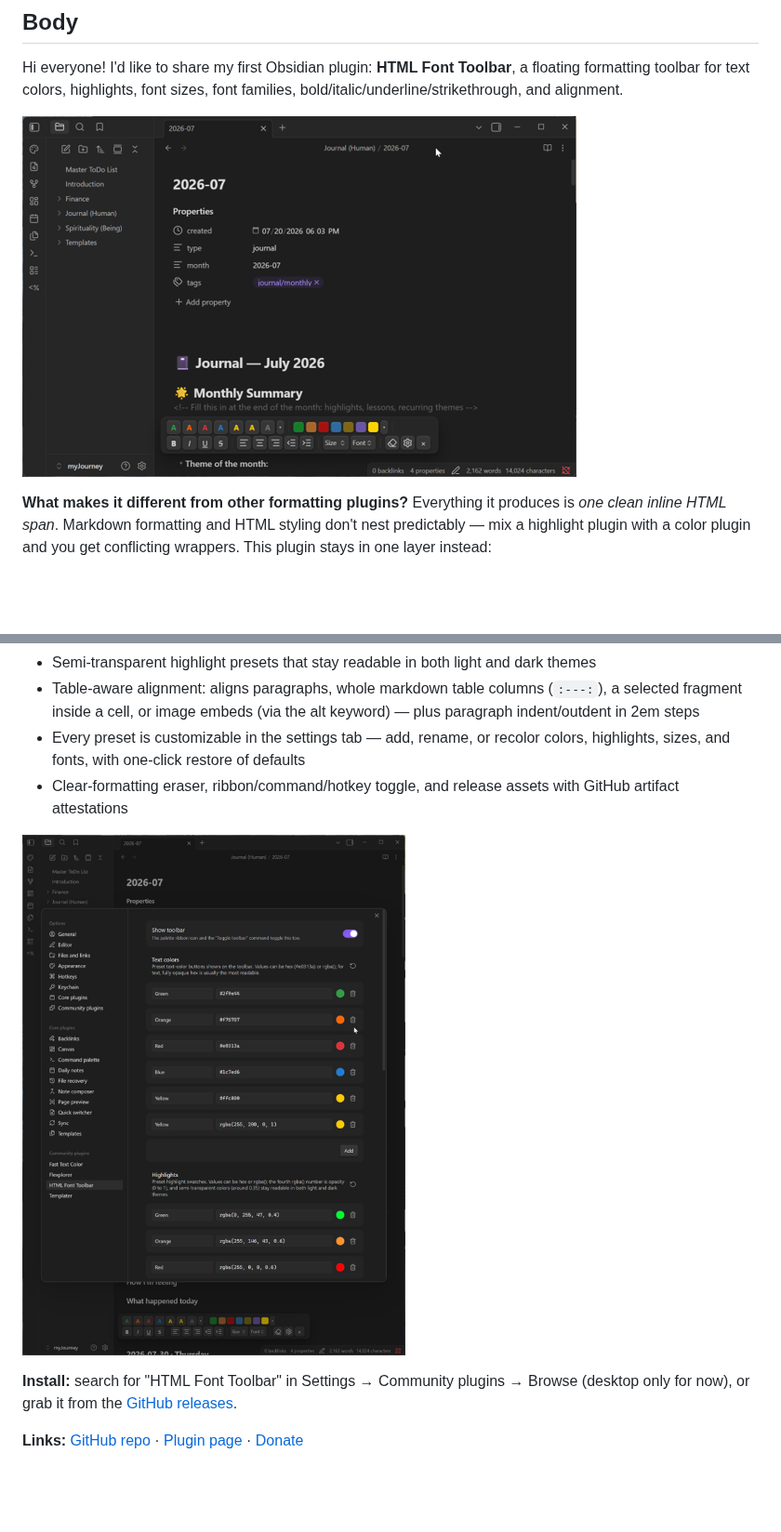
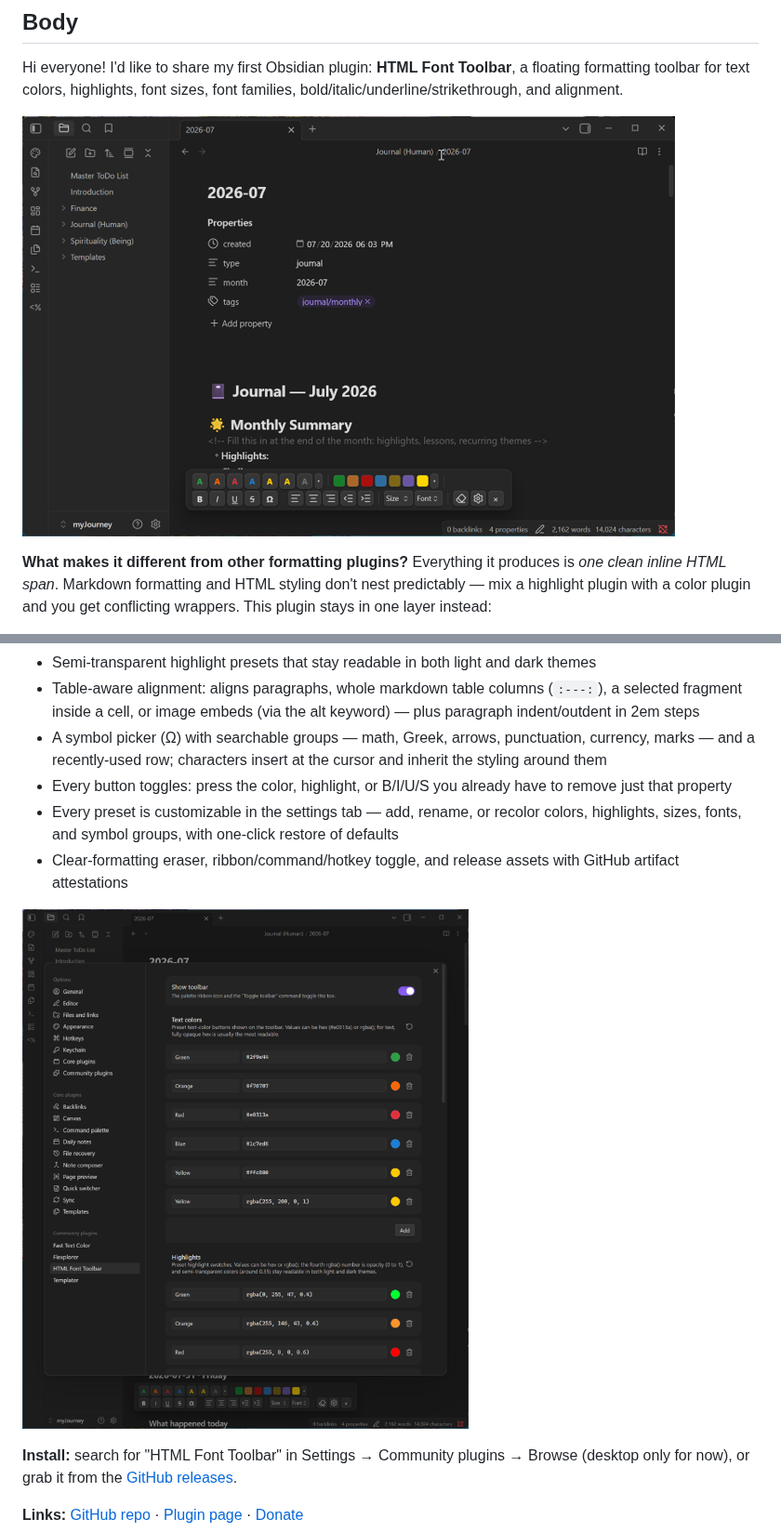
Before and after one commit to Charette-AI-Group/html-font-toolbar, a Markdown page: docs/forum-announcement.md, 2 parts joined by grey strips. Shown at 93% size. Drawn GitHub-style; pictures changed too: docs/toolbarOn(rel1_7_6).png (deleted), docs/toolbarOn.png (added), docs/toolbarSettings(rel1_7_6).png (deleted); blank space fills up the shorter version.

```diff
--- a/docs/forum-announcement.md
+++ b/docs/forum-announcement.md
@@ -13,7 +13,7 @@ HTML Font Toolbar — Word-like formatting that stays one clean HTML span
 
 Hi everyone! I'd like to share my first Obsidian plugin: **HTML Font Toolbar**, a floating formatting toolbar for text colors, highlights, font sizes, font families, bold/italic/underline/strikethrough, and alignment.
 
-![The floating toolbar over a note](https://raw.githubusercontent.com/Charette-AI-Group/html-font-toolbar/main/docs/toolbarOn%28rel1_7_6%29.png)
+![The floating toolbar over a note](https://raw.githubusercontent.com/Charette-AI-Group/html-font-toolbar/main/docs/toolbarOn.png)
 
 **What makes it different from other formatting plugins?** Everything it produces is *one clean inline HTML span*. Markdown formatting and HTML styling don't nest predictably — mix a highlight plugin with a color plugin and you get conflicting wrappers. This plugin stays in one layer instead:
 
@@ -27,10 +27,12 @@ One span, never nested. Click inside an already-styled word and press another bu
 - Precise partial restyling: select any stretch of an already-styled sentence — even across differently-styled parts — and style just that; spans split and re-merge automatically, and markdown links in the selection keep working
 - Semi-transparent highlight presets that stay readable in both light and dark themes
 - Table-aware alignment: aligns paragraphs, whole markdown table columns (`:---:`), a selected fragment inside a cell, or image embeds (via the alt keyword) — plus paragraph indent/outdent in 2em steps
-- Every preset is customizable in the settings tab — add, rename, or recolor colors, highlights, sizes, and fonts, with one-click restore of defaults
+- A symbol picker (Ω) with searchable groups — math, Greek, arrows, punctuation, currency, marks — and a recently-used row; characters insert at the cursor and inherit the styling around them
+- Every button toggles: press the color, highlight, or B/I/U/S you already have to remove just that property
+- Every preset is customizable in the settings tab — add, rename, or recolor colors, highlights, sizes, fonts, and symbol groups, with one-click restore of defaults
 - Clear-formatting eraser, ribbon/command/hotkey toggle, and release assets with GitHub artifact attestations
 
-![The settings tab with editable presets](https://raw.githubusercontent.com/Charette-AI-Group/html-font-toolbar/main/docs/toolbarSettings%28rel1_7_6%29.png)
+![The settings tab with editable presets](https://raw.githubusercontent.com/Charette-AI-Group/html-font-toolbar/main/docs/toolbarSettings.png)
 
 **Install:** search for "HTML Font Toolbar" in Settings → Community plugins → Browse (desktop only for now), or grab it from the [GitHub releases](https://github.com/Charette-AI-Group/html-font-toolbar/releases/latest).
 
```
Also changed, not shown: README.md (+2 -2 lines).
